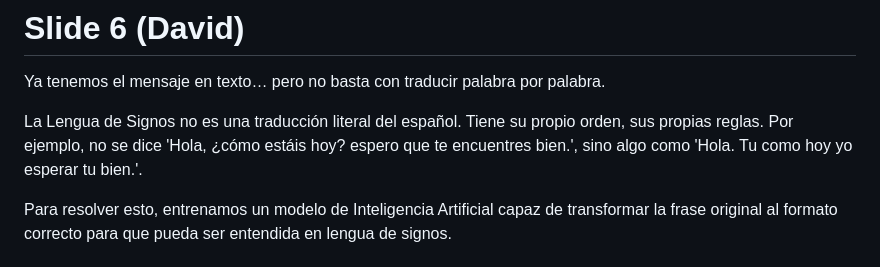
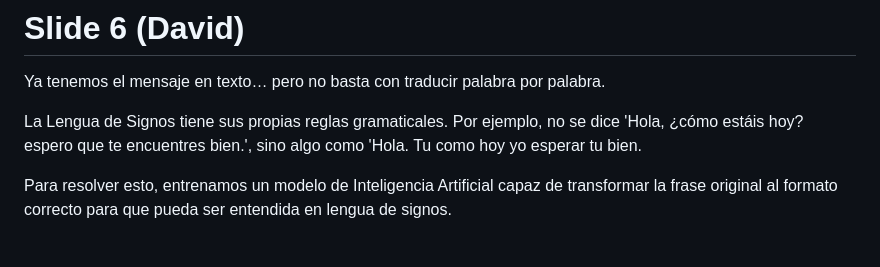
Before and after one commit to iesalonsodemadrigal/alesia, a Markdown page: slides/slides.md, the part around the change. Rendered like a GitHub page.

Commit message:
[doc] actualizado presentación

```diff
--- a/slides/slides.md
+++ b/slides/slides.md
@@ -41,9 +41,9 @@ precisión, para asegurar una experiencia fluida y en tiempo real.
 
 Ya tenemos el mensaje en texto… pero no basta con traducir palabra por palabra.
 
-La Lengua de Signos no es una traducción literal del español. Tiene su propio orden, sus propias reglas. Por ejemplo, no
-se dice 'Hola, ¿cómo estáis hoy? espero que te encuentres bien.', sino algo como 'Hola. Tu como hoy yo esperar tu
-bien.'.
+La Lengua de Signos tiene sus propias reglas gramaticales.
+Por ejemplo, no se dice 'Hola, ¿cómo estáis hoy? espero que te encuentres bien.', sino algo como 'Hola. Tu como hoy yo esperar tu
+bien.
 
 Para resolver esto, entrenamos un modelo de Inteligencia Artificial capaz de transformar la frase original al formato
 correcto para que pueda ser entendida en lengua de signos.
```
